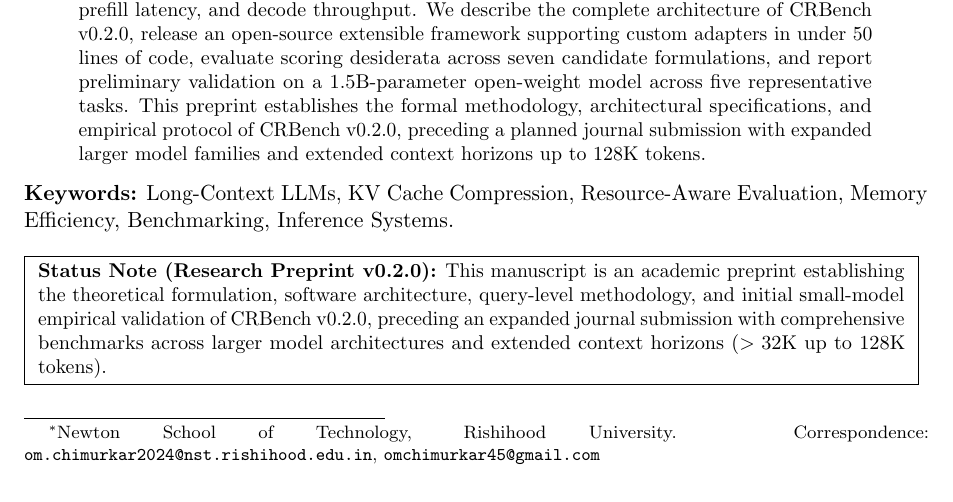
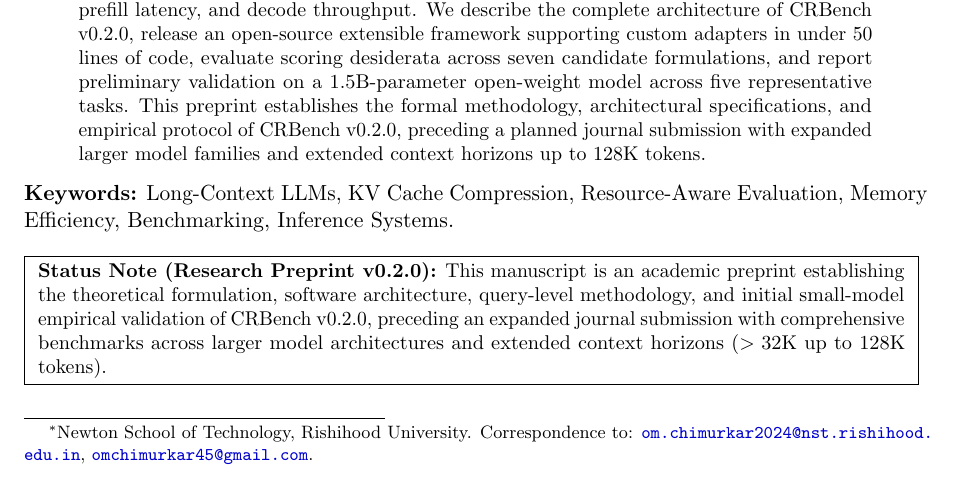
Before and after one commit to Omc12/CRBench, a LaTeX paper (paper/crbench_preprint.tex): part of page 1 of 15, cut so that both start at the same text. Compiled offline with pdfLaTeX.

Commit message:
typo fiz

```diff
--- a/paper/crbench_preprint.tex
+++ b/paper/crbench_preprint.tex
@@ -34,7 +34,7 @@
 \title{\textbf{CRBench: A Method-Agnostic, Resource-Aware Evaluation Framework for Long-Context Large Language Models}}
 
 \author{
-  \textbf{Om Chimurkar}\thanks{Newton School of Technology, Rishihood University. Correspondence: \texttt{om.chimurkar2024@nst.rishihood.edu.in}, \texttt{omchimurkar45@gmail.com}} \\[0.25em]
+  \textbf{Om Chimurkar}\thanks{Newton School of Technology, Rishihood University. Correspondence to: \href{mailto:om.chimurkar2024@nst.rishihood.edu.in}{\nolinkurl{om.chimurkar2024@nst.rishihood.edu.in}}, \href{mailto:omchimurkar45@gmail.com}{\nolinkurl{omchimurkar45@gmail.com}}.} \\[0.25em]
   \small Newton School of Technology, Rishihood University \\[0.1em]
   \small \texttt{om.chimurkar2024@nst.rishihood.edu.in} \quad $\cdot$ \quad \texttt{omchimurkar45@gmail.com} \\[0.25em]
   \small \url{https://github.com/Omc12/CRBench}
```
Also changed, not shown: paper/CRBench_Preprint_v0.2.0.pdf, paper/crbench_preprint.pdf, paper/rendered_pages/page-01-fixed-01.png (added), 1 other file.
